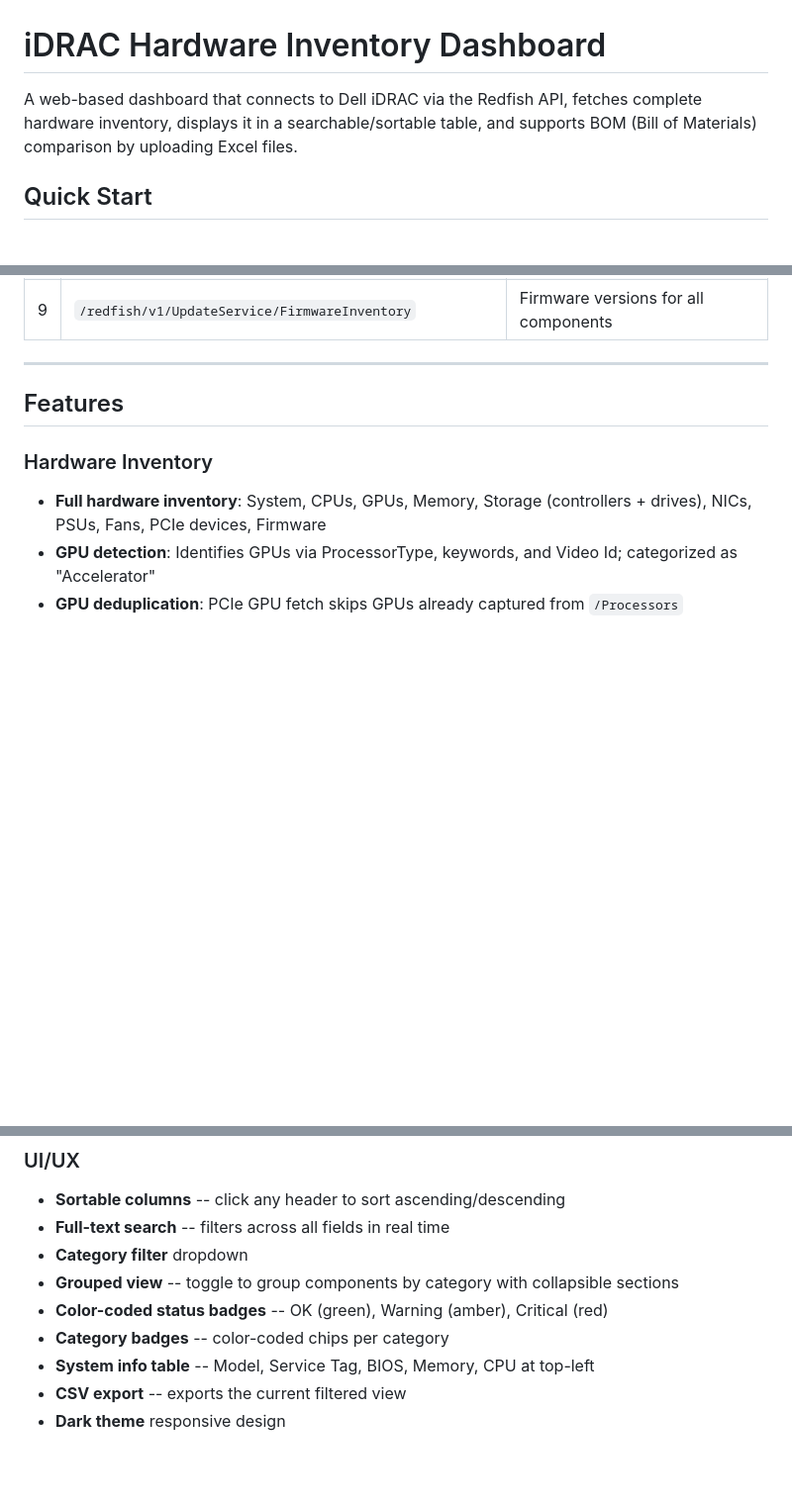
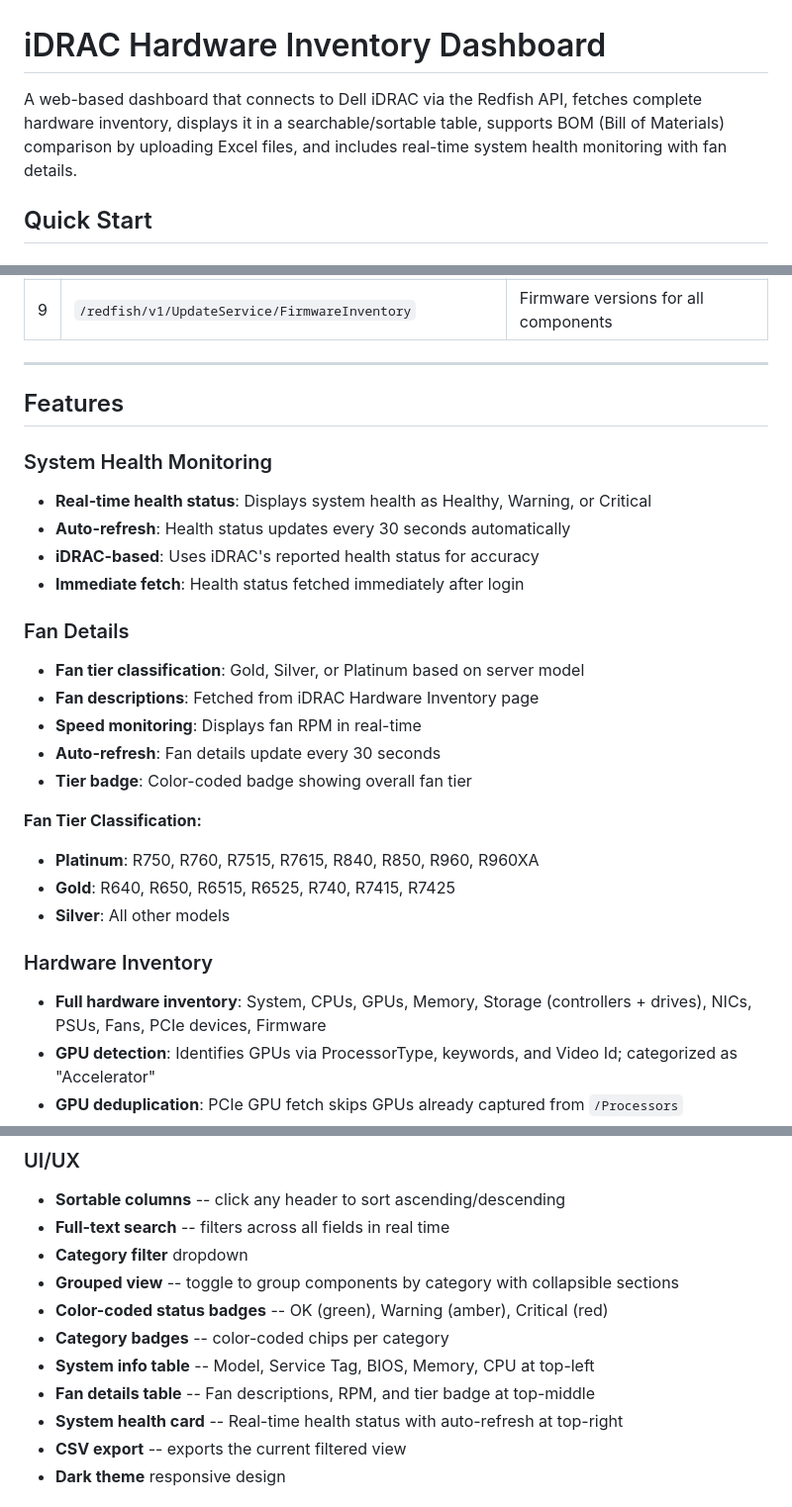
Before and after one commit to Chandana-N-dell/idrac-dashboard, a Markdown page: README.md, 3 parts joined by grey strips. Shown at 99% size. Drawn GitHub-style; blank space fills up the shorter version.

```diff
--- a/README.md
+++ b/README.md
@@ -1,6 +1,6 @@
 # iDRAC Hardware Inventory Dashboard
 
-A web-based dashboard that connects to Dell iDRAC via the Redfish API, fetches complete hardware inventory, displays it in a searchable/sortable table, and supports BOM (Bill of Materials) comparison by uploading Excel files.
+A web-based dashboard that connects to Dell iDRAC via the Redfish API, fetches complete hardware inventory, displays it in a searchable/sortable table, supports BOM (Bill of Materials) comparison by uploading Excel files, and includes real-time system health monitoring with fan details.
 
 ## Quick Start
 
@@ -81,6 +147,24 @@ idrac-dashboard/
 
 ## Features
 
+### System Health Monitoring
+- **Real-time health status**: Displays system health as Healthy, Warning, or Critical
+- **Auto-refresh**: Health status updates every 30 seconds automatically
+- **iDRAC-based**: Uses iDRAC's reported health status for accuracy
+- **Immediate fetch**: Health status fetched immediately after login
+
+### Fan Details
+- **Fan tier classification**: Gold, Silver, or Platinum based on server model
+- **Fan descriptions**: Fetched from iDRAC Hardware Inventory page
+- **Speed monitoring**: Displays fan RPM in real-time
+- **Auto-refresh**: Fan details update every 30 seconds
+- **Tier badge**: Color-coded badge showing overall fan tier
+
+**Fan Tier Classification:**
+- **Platinum**: R750, R760, R7515, R7615, R840, R850, R960, R960XA
+- **Gold**: R640, R650, R6515, R6525, R740, R7415, R7425
+- **Silver**: All other models
+
 ### Hardware Inventory
 - **Full hardware inventory**: System, CPUs, GPUs, Memory, Storage (controllers + drives), NICs, PSUs, Fans, PCIe devices, Firmware
 - **GPU detection**: Identifies GPUs via ProcessorType, keywords, and Video Id; categorized as "Accelerator"
@@ -110,6 +194,8 @@ idrac-dashboard/
 - **Color-coded status badges** -- OK (green), Warning (amber), Critical (red)
 - **Category badges** -- color-coded chips per category
 - **System info table** -- Model, Service Tag, BIOS, Memory, CPU at top-left
+- **Fan details table** -- Fan descriptions, RPM, and tier badge at top-middle
+- **System health card** -- Real-time health status with auto-refresh at top-right
 - **CSV export** -- exports the current filtered view
 - **Dark theme** responsive design
 
```
Also changed, not shown: other parts of README.md (+68 -0 lines).
